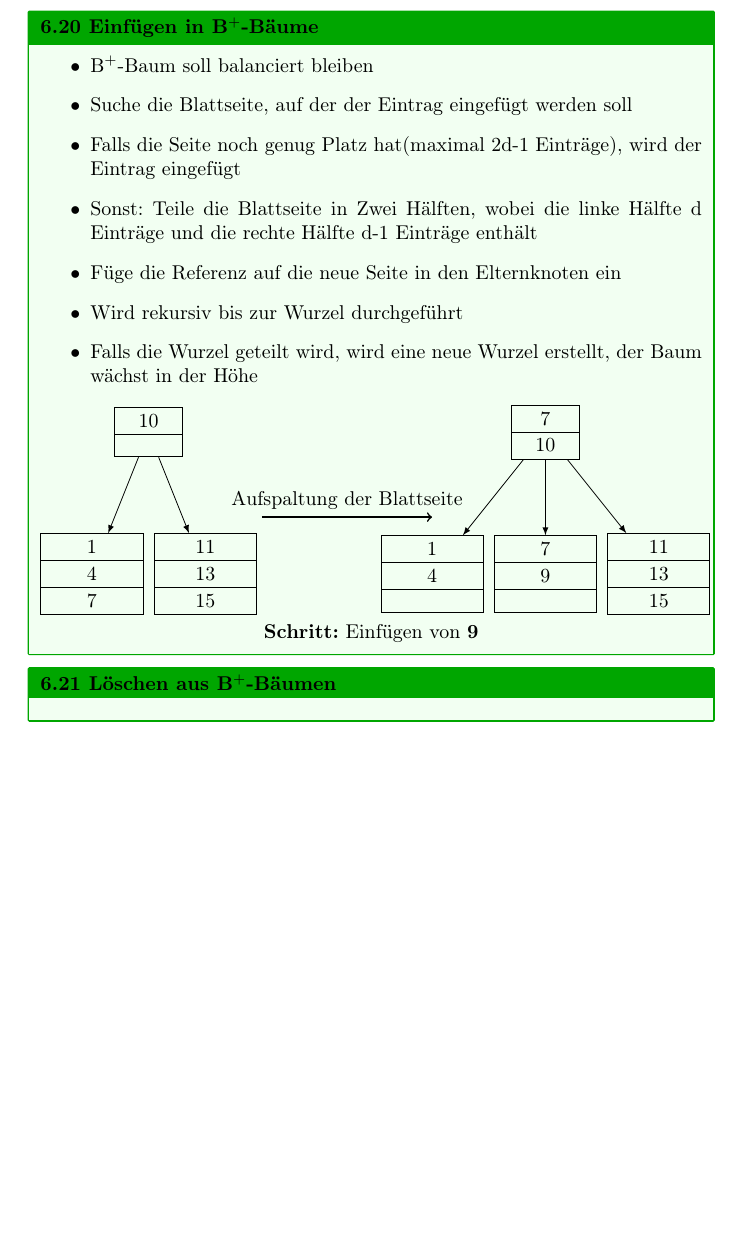
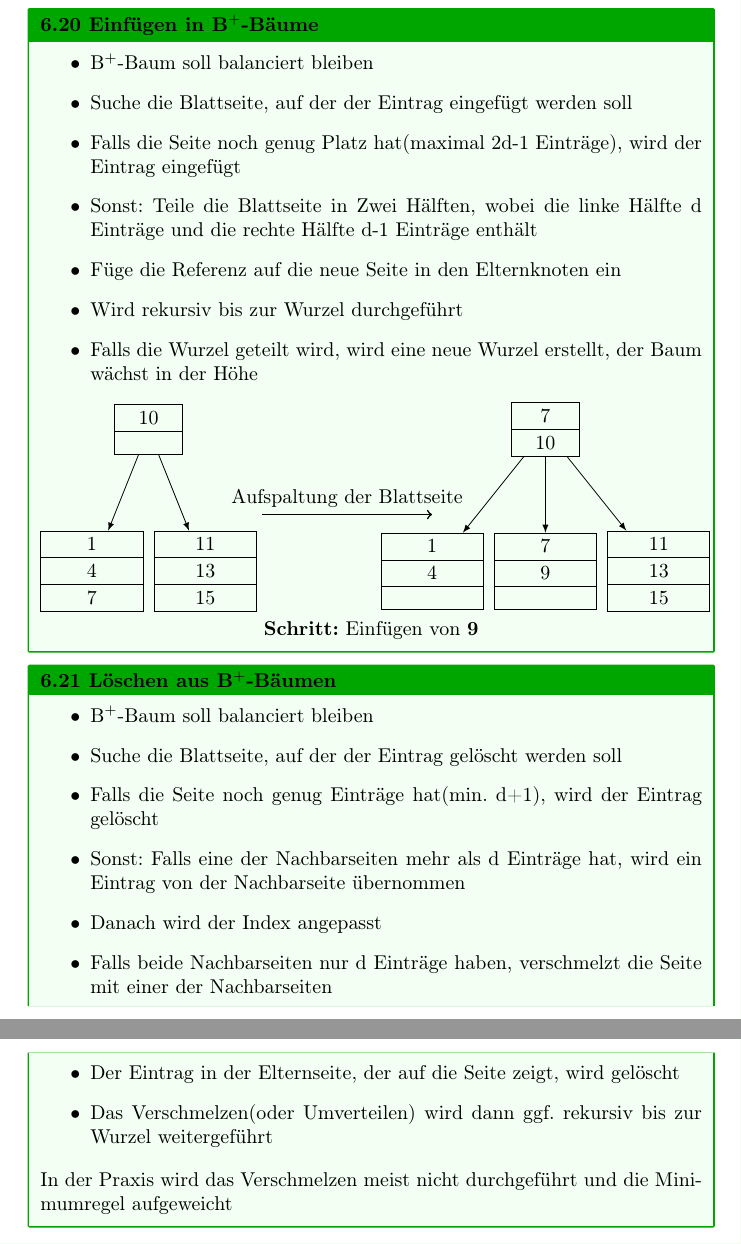
Before and after one commit to Yerionimous2/Zusammenfassung-Datenbanken, a LaTeX document (main.tex): part of page 26 of 26 before the commit and two parts of pages 26 and 27 of 27 after it, the two joined at a grey line, cut so that both start at the same text, the shorter picture padded with empty space. Compiled offline with pdfLaTeX.

Commit message:
Kapitel 6, Bis seite 78

```diff
--- a/main.tex
+++ b/main.tex
@@ -1032,14 +1037,21 @@ Ursprünglich wurde für Java SQLJ benutzt, mittlerweile ist das aber veraltet.
 
     \draw[->, thick] (2,-1.5) -- (5,-1.5);
     \node[draw=none, rectangle split parts=1] at (3.5,-1.5) [anchor=south] {Aufspaltung der Blattseite};
-
-
-
   \end{tikzpicture}
   \textbf{Schritt:} Einfügen von \textbf{9}
 \end{block}
 
 \begin{block}{Löschen aus B$^+$-Bäumen}
-
+  \begin{itemize}
+    \item B$^+$-Baum soll balanciert bleiben
+    \item Suche die Blattseite, auf der der Eintrag gelöscht werden soll
+    \item Falls die Seite noch genug Einträge hat(min. d+1), wird der Eintrag gelöscht
+    \item Sonst: Falls eine der Nachbarseiten mehr als d Einträge hat, wird ein Eintrag von der Nachbarseite übernommen
+    \item Danach wird der Index angepasst
+    \item Falls beide Nachbarseiten nur d Einträge haben, verschmelzt die Seite mit einer der Nachbarseiten
+    \item Der Eintrag in der Elternseite, der auf die Seite zeigt, wird gelöscht
+    \item Das Verschmelzen(oder Umverteilen) wird dann ggf. rekursiv bis zur Wurzel weitergeführt
+  \end{itemize}
+  In der Praxis wird das Verschmelzen meist nicht durchgeführt und die Minimumregel aufgeweicht
 \end{block}
 \end{document}
```
Also changed, not shown: main.pdf, main.tex (5 more changed lines), 4 other files.
